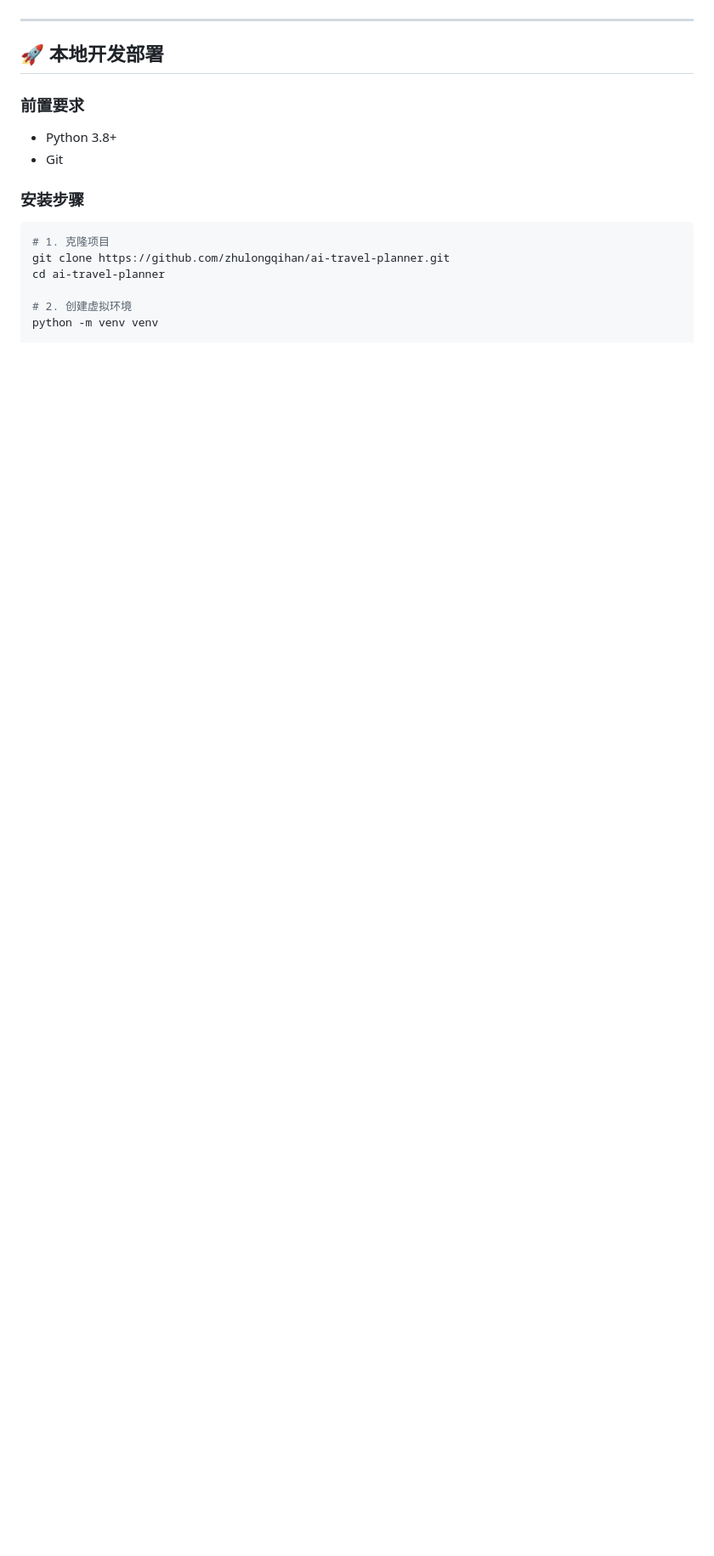
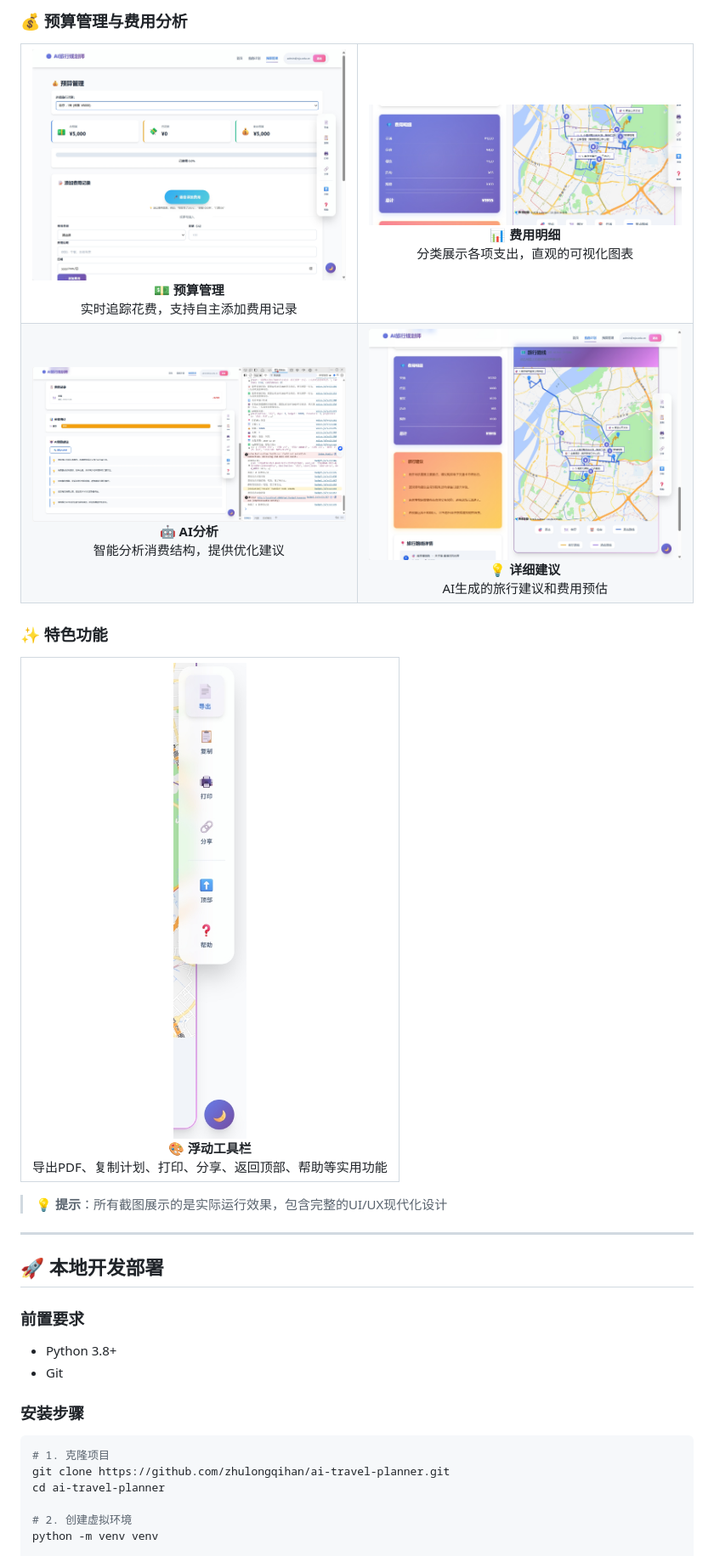
Before and after one commit to zhulongqihan/ai-travel-planner, a Markdown page: README.md, the part around one of its changes. Shown at 85% size. GitHub-like rendering; blank space fills up the shorter version.

```diff
--- a/README.md
+++ b/README.md
@@ -213,3 +243,45 @@ docker run -d \
+### 💰 预算管理与费用分析
+
+<table>
+  <tr>
+    <td width="50%" align="center">
+      <img src="界面功能截图/预算管理（可自主添加）.jpg" alt="预算管理" width="100%"/>
+      <br/><strong>💵 预算管理</strong><br/>
+      实时追踪花费，支持自主添加费用记录
+    </td>
+    <td width="50%" align="center">
+      <img src="界面功能截图/费用明细.jpg" alt="费用明细" width="100%"/>
+      <br/><strong>📊 费用明细</strong><br/>
+      分类展示各项支出，直观的可视化图表
+    </td>
+  </tr>
+  <tr>
+    <td align="center">
+      <img src="界面功能截图/费用分析以及ai建议.jpg" alt="费用分析" width="100%"/>
+      <br/><strong>🤖 AI分析</strong><br/>
+      智能分析消费结构，提供优化建议
+    </td>
+    <td align="center">
+      <img src="界面功能截图/详细费用以及建议.jpg" alt="详细建议" width="100%"/>
+      <br/><strong>💡 详细建议</strong><br/>
+      AI生成的旅行建议和费用预估
+    </td>
+  </tr>
+</table>
+
+### ✨ 特色功能
+
+<table>
+  <tr>
+    <td align="center">
+      <img src="界面功能截图/特色小功能（提升用户体验）.jpg" alt="特色功能" width="80%"/>
+      <br/><strong>🎨 浮动工具栏</strong><br/>
+      导出PDF、复制计划、打印、分享、返回顶部、帮助等实用功能
+    </td>
+  </tr>
+</table>
+
+> 💡 **提示**：所有截图展示的是实际运行效果，包含完整的UI/UX现代化设计
 
 ---
 
```
Also changed, not shown: other parts of README.md (+46 -16 lines), 更新部署指南.md (added, +320 -0 lines), 界面功能截图/地图地点点击截图.jpg, 5 other files.
